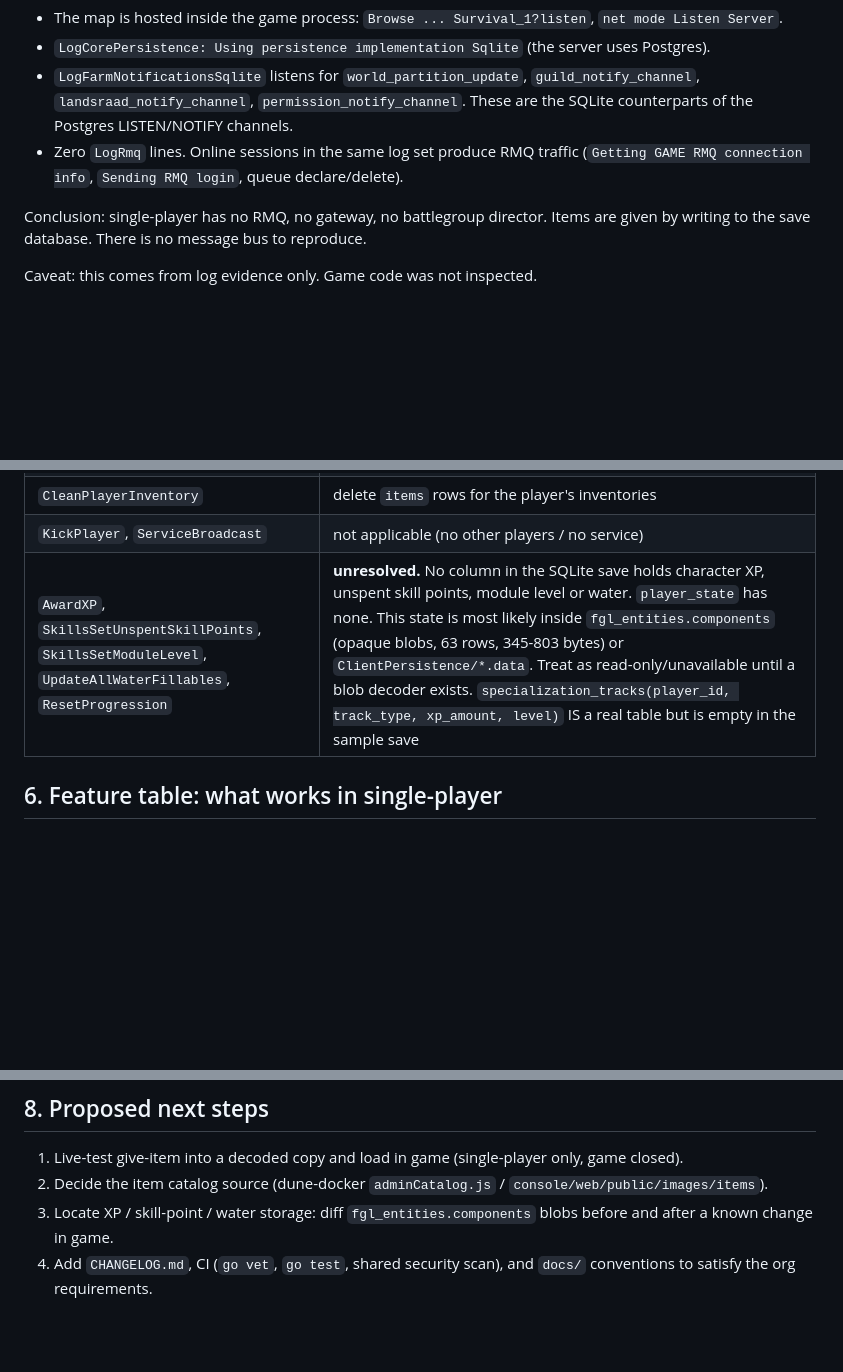
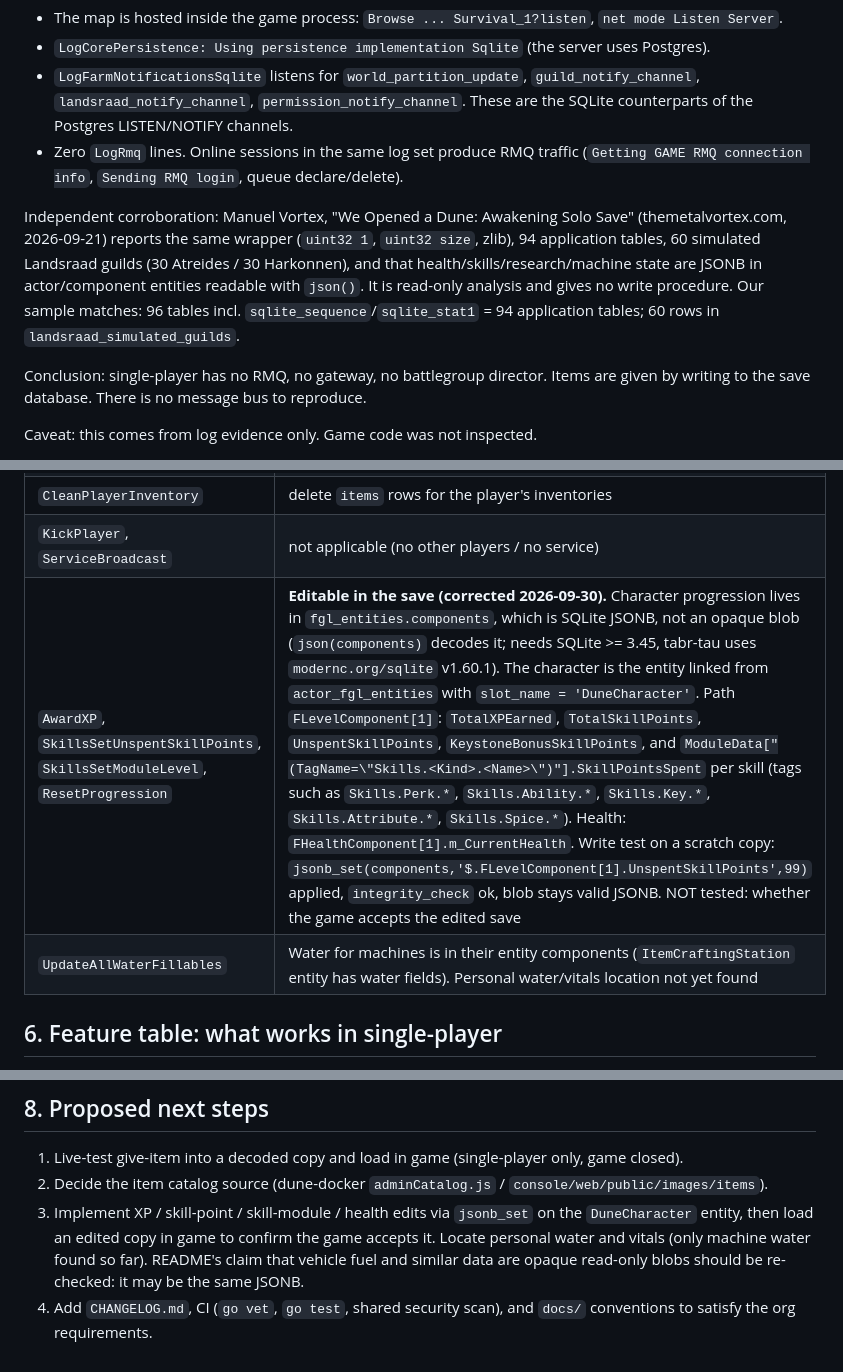
Before and after one commit to Project-Arrakis/tabr-tau, a Markdown page: docs/design/2026-09-30-dune-docker-parity.md, 3 parts joined by grey strips. Drawn GitHub-style; blank space fills up the shorter version.

Commit message:
docs: correct progression storage (JSONB, editable), cite external save analysis

```diff
--- a/docs/design/2026-09-30-dune-docker-parity.md
+++ b/docs/design/2026-09-30-dune-docker-parity.md
@@ -14,6 +14,13 @@ Two client sessions with no online play (`DuneSandbox-backup-2026.09.29-23.37.40
   Postgres LISTEN/NOTIFY channels.
 - Zero `LogRmq` lines. Online sessions in the same log set produce RMQ traffic
   (`Getting GAME RMQ connection info`, `Sending RMQ login`, queue declare/delete).
+
+Independent corroboration: Manuel Vortex, "We Opened a Dune: Awakening Solo Save"
+(themetalvortex.com, 2026-09-21) reports the same wrapper (`uint32 1`, `uint32 size`, zlib), 94 application
+tables, 60 simulated Landsraad guilds (30 Atreides / 30 Harkonnen), and that health/skills/research/machine
+state are JSONB in actor/component entities readable with `json()`. It is read-only analysis and gives
+no write procedure. Our sample matches: 96 tables incl. `sqlite_sequence`/`sqlite_stat1` = 94 application
+tables; 60 rows in `landsraad_simulated_guilds`.
 
 Conclusion: single-player has no RMQ, no gateway, no battlegroup director. Items are given
 by writing to the save database. There is no message bus to reproduce.
@@ -101,7 +108,8 @@ is unavailable:
 | `TeleportTo`, `SpawnVehicleAt` | direct `actors.location_*` edit (tabr-tau `Teleport`, `BringVehicle`) |
 | `CleanPlayerInventory` | delete `items` rows for the player's inventories |
 | `KickPlayer`, `ServiceBroadcast` | not applicable (no other players / no service) |
-| `AwardXP`, `SkillsSetUnspentSkillPoints`, `SkillsSetModuleLevel`, `UpdateAllWaterFillables`, `ResetProgression` | **unresolved.** No column in the SQLite save holds character XP, unspent skill points, module level or water. `player_state` has none. This state is most likely inside `fgl_entities.components` (opaque blobs, 63 rows, 345-803 bytes) or `ClientPersistence/*.data`. Treat as read-only/unavailable until a blob decoder exists. `specialization_tracks(player_id, track_type, xp_amount, level)` IS a real table but is empty in the sample save |
+| `AwardXP`, `SkillsSetUnspentSkillPoints`, `SkillsSetModuleLevel`, `ResetProgression` | **Editable in the save (corrected 2026-09-30).** Character progression lives in `fgl_entities.components`, which is SQLite JSONB, not an opaque blob (`json(components)` decodes it; needs SQLite >= 3.45, tabr-tau uses `modernc.org/sqlite` v1.60.1). The character is the entity linked from `actor_fgl_entities` with `slot_name = 'DuneCharacter'`. Path `FLevelComponent[1]`: `TotalXPEarned`, `TotalSkillPoints`, `UnspentSkillPoints`, `KeystoneBonusSkillPoints`, and `ModuleData["(TagName=\"Skills.<Kind>.<Name>\")"].SkillPointsSpent` per skill (tags such as `Skills.Perk.*`, `Skills.Ability.*`, `Skills.Key.*`, `Skills.Attribute.*`, `Skills.Spice.*`). Health: `FHealthComponent[1].m_CurrentHealth`. Write test on a scratch copy: `jsonb_set(components,'$.FLevelComponent[1].UnspentSkillPoints',99)` applied, `integrity_check` ok, blob stays valid JSONB. NOT tested: whether the game accepts the edited save |
+| `UpdateAllWaterFillables` | Water for machines is in their entity components (`ItemCraftingStation` entity has water fields). Personal water/vitals location not yet found |
 
 ## 6. Feature table: what works in single-player
 
@@ -177,6 +185,6 @@ sides.
 
 1. Live-test give-item into a decoded copy and load in game (single-player only, game closed).
 2. Decide the item catalog source (dune-docker `adminCatalog.js` / `console/web/public/images/items`).
-3. Locate XP / skill-point / water storage: diff `fgl_entities.components` blobs before and after a known change in game.
+3. Implement XP / skill-point / skill-module / health edits via `jsonb_set` on the `DuneCharacter` entity, then load an edited copy in game to confirm the game accepts it. Locate personal water and vitals (only machine water found so far). README's claim that vehicle fuel and similar data are opaque read-only blobs should be re-checked: it may be the same JSONB.
 4. Add `CHANGELOG.md`, CI (`go vet`, `go test`, shared security scan), and `docs/` conventions to
    satisfy the org requirements.
```
